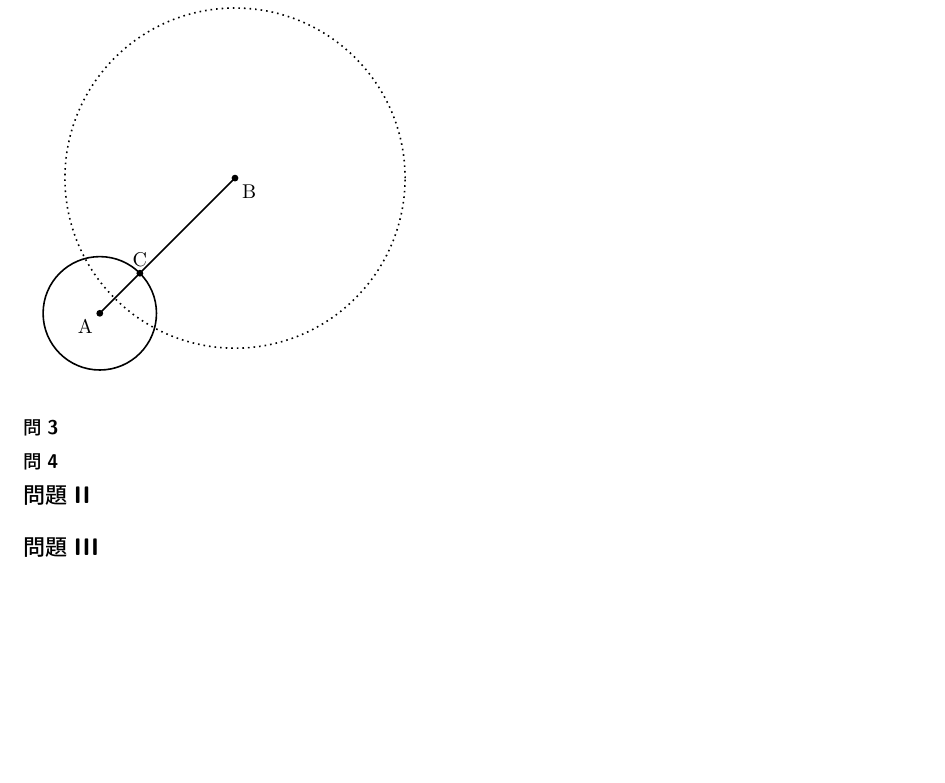
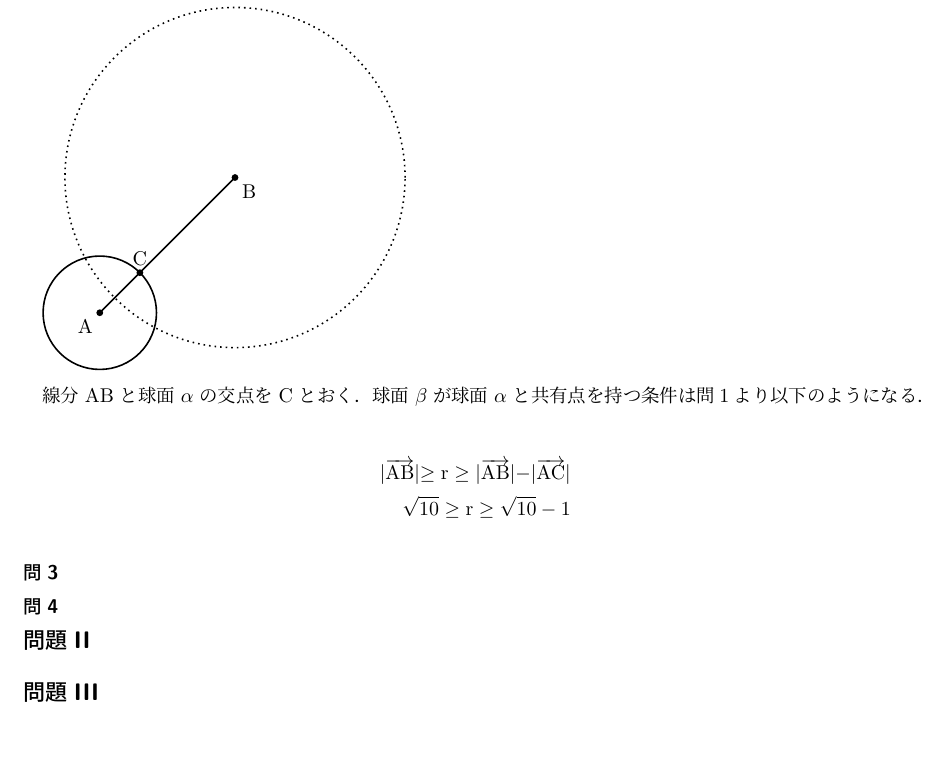
Before and after one commit to comimome/transfer_exam, a LaTeX document (main.tex, which reads source/R05math.tex): part of page 3 of 3, cut so that both start at the same text. Compiled offline with pLaTeX and dvipdfmx.

Commit message:
update 問題I問2
R05年度数学問題I問2の解答を追加

```diff
--- a/source/R05math.tex
+++ b/source/R05math.tex
@@ -26,6 +34,14 @@
   \foreach\P in {A,B,C} \fill[black](\P)circle(0.06);
 \end{tikzpicture}
 
+線分 $\mathrm{AB}$ と球面 $\mathrm{\alpha}$ の交点を $\mathrm{C}$ とおく．
+球面 $\mathrm{\beta}$ が球面 $\mathrm{\alpha}$ と共有点を持つ条件は問1より以下のようになる．
+
+\begin{align*}
+  \lvert\overrightarrow{\mathrm{AB}}\lvert \ge \mathrm{r} \ge \lvert\overrightarrow{\mathrm{AB}}\lvert - \lvert\overrightarrow{\mathrm{AC}}\lvert \\
+  \sqrt{10} \ge \mathrm{r} \ge \sqrt{10} - 1
+\end{align*}
+
 
 \subsubsection{}
 \subsubsection{}
```
Also changed, not shown: out/main.pdf, source/R05math.tex (8 more changed lines).
